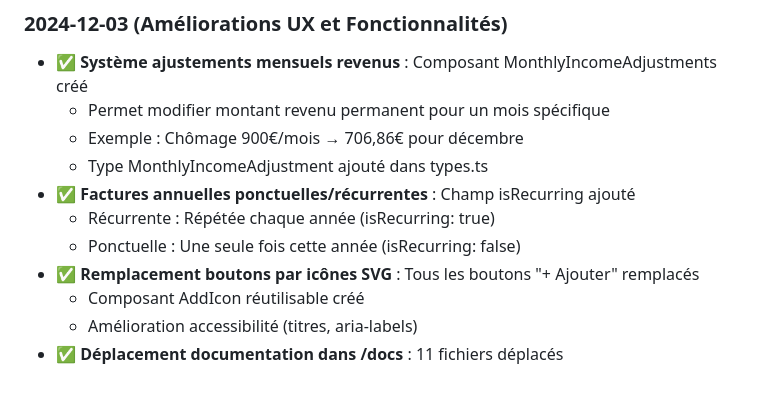
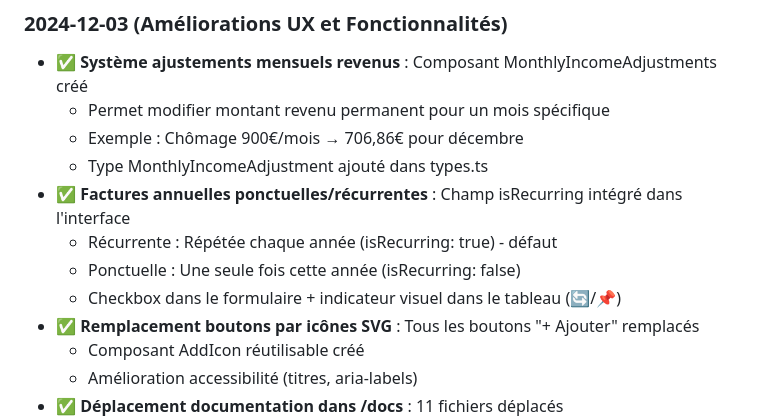
Before and after one commit to PavelDelhomme/budget-web-youyou, a Markdown page: STATUS.md, the part around the change. Rendered like a GitHub page; blank space fills up the shorter version.

Commit message:
📝 STATUS.md : Détails complets factures récurrentes intégrées

```diff
--- a/STATUS.md
+++ b/STATUS.md
@@ -217,9 +217,10 @@
   - Permet modifier montant revenu permanent pour un mois spécifique
   - Exemple : Chômage 900€/mois → 706,86€ pour décembre
   - Type MonthlyIncomeAdjustment ajouté dans types.ts
-- ✅ **Factures annuelles ponctuelles/récurrentes** : Champ isRecurring ajouté
-  - Récurrente : Répétée chaque année (isRecurring: true)
+- ✅ **Factures annuelles ponctuelles/récurrentes** : Champ isRecurring intégré dans l'interface
+  - Récurrente : Répétée chaque année (isRecurring: true) - défaut
   - Ponctuelle : Une seule fois cette année (isRecurring: false)
+  - Checkbox dans le formulaire + indicateur visuel dans le tableau (🔄/📌)
 - ✅ **Remplacement boutons par icônes SVG** : Tous les boutons "+ Ajouter" remplacés
   - Composant AddIcon réutilisable créé
   - Amélioration accessibilité (titres, aria-labels)
```
